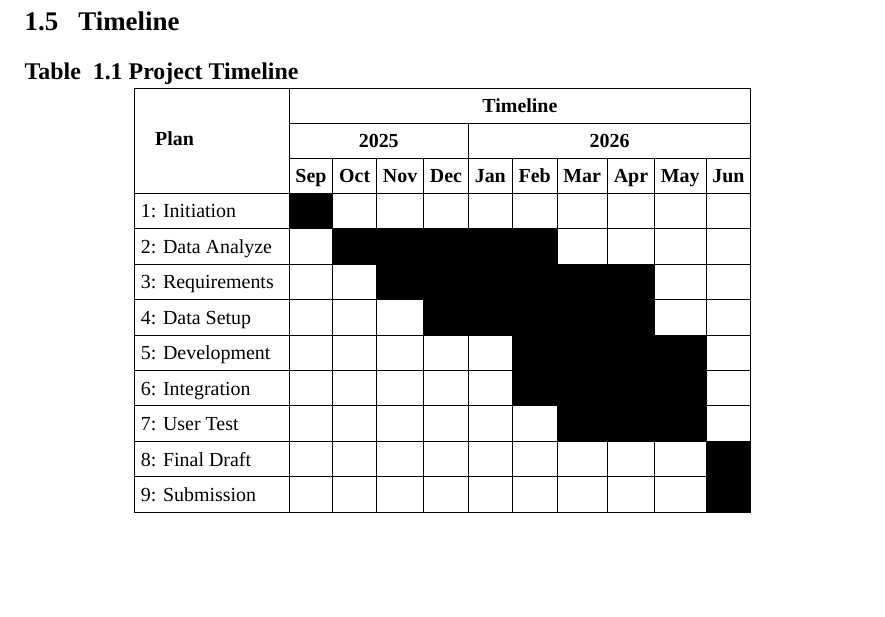
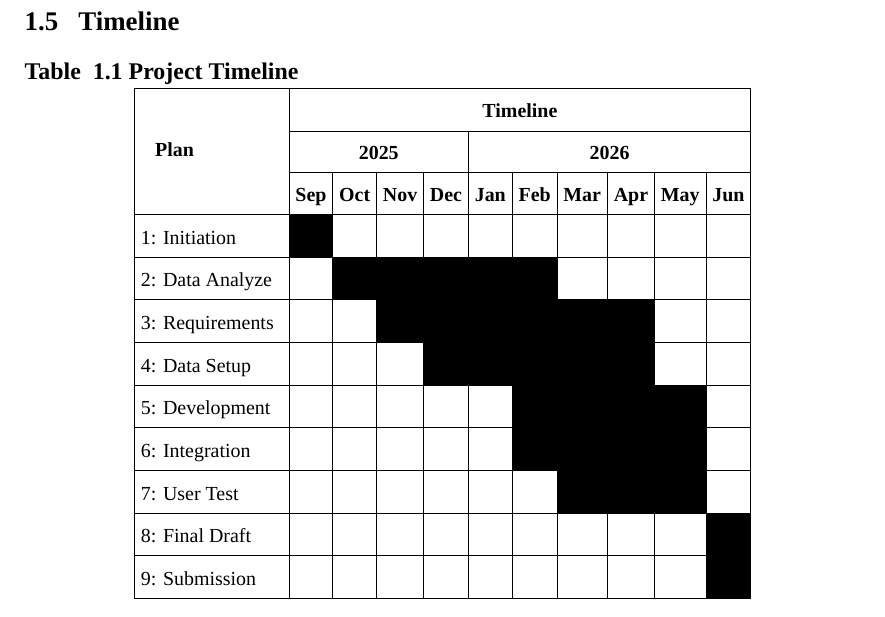
Before and after one commit to Pannawish/Bridge-Inventory, a LaTeX thesis (blackbook/main.tex): part of page 20 of 73 before the commit and part of page 20 of 74 after it, cut so that both start at the same text, the shorter picture padded with empty space. Compiled offline with XeLaTeX; a missing font is replaced by an installed copy or a similar font.

Commit message:
add line spacing to all of table in balckbook

```diff
--- a/blackbook/main.tex
+++ b/blackbook/main.tex
@@ -30,7 +30,7 @@
 \newcommand{\BlackbookTableSetup}{%
 	\footnotesize
 	\sloppy
-	\renewcommand{\arraystretch}{1.45}
+	\renewcommand{\arraystretch}{1.75}
 	\setlength{\tabcolsep}{3pt}
 }
 %=======================
```
Also changed, not shown: blackbook/main.pdf, 5 other files.
